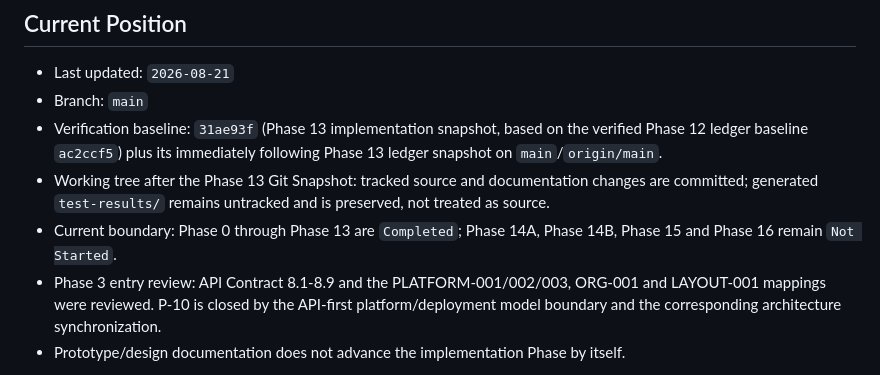
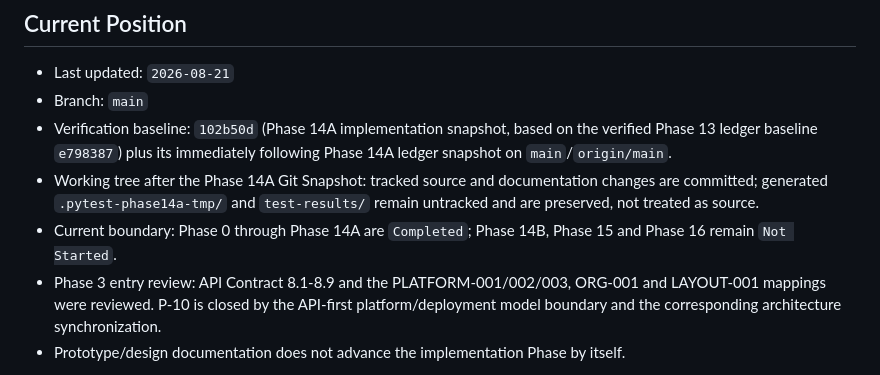
Before and after one commit to Friesmatcha/Contract, a Markdown page: docs/phase-status.md, the part around one of its changes. Rendered like a GitHub page.

Commit message:
docs(phase): record Phase 14A snapshot

```diff
--- a/docs/phase-status.md
+++ b/docs/phase-status.md
@@ -16,9 +16,9 @@
 
 - Last updated: `2026-08-21`
 - Branch: `main`
-- Verification baseline: `31ae93f` (Phase 13 implementation snapshot, based on the verified Phase 12 ledger baseline `ac2ccf5`) plus its immediately following Phase 13 ledger snapshot on `main`/`origin/main`.
-- Working tree after the Phase 13 Git Snapshot: tracked source and documentation changes are committed; generated `test-results/` remains untracked and is preserved, not treated as source.
-- Current boundary: Phase 0 through Phase 13 are `Completed`; Phase 14A, Phase 14B, Phase 15 and Phase 16 remain `Not Started`.
+- Verification baseline: `102b50d` (Phase 14A implementation snapshot, based on the verified Phase 13 ledger baseline `e798387`) plus its immediately following Phase 14A ledger snapshot on `main`/`origin/main`.
+- Working tree after the Phase 14A Git Snapshot: tracked source and documentation changes are committed; generated `.pytest-phase14a-tmp/` and `test-results/` remain untracked and are preserved, not treated as source.
+- Current boundary: Phase 0 through Phase 14A are `Completed`; Phase 14B, Phase 15 and Phase 16 remain `Not Started`.
 - Phase 3 entry review: API Contract 8.1-8.9 and the PLATFORM-001/002/003, ORG-001 and LAYOUT-001 mappings were reviewed. P-10 is closed by the API-first platform/deployment model boundary and the corresponding architecture synchronization.
 - Prototype/design documentation does not advance the implementation Phase by itself.
 
```
Also changed, not shown: other parts of docs/phase-status.md (+20 -1 lines).
